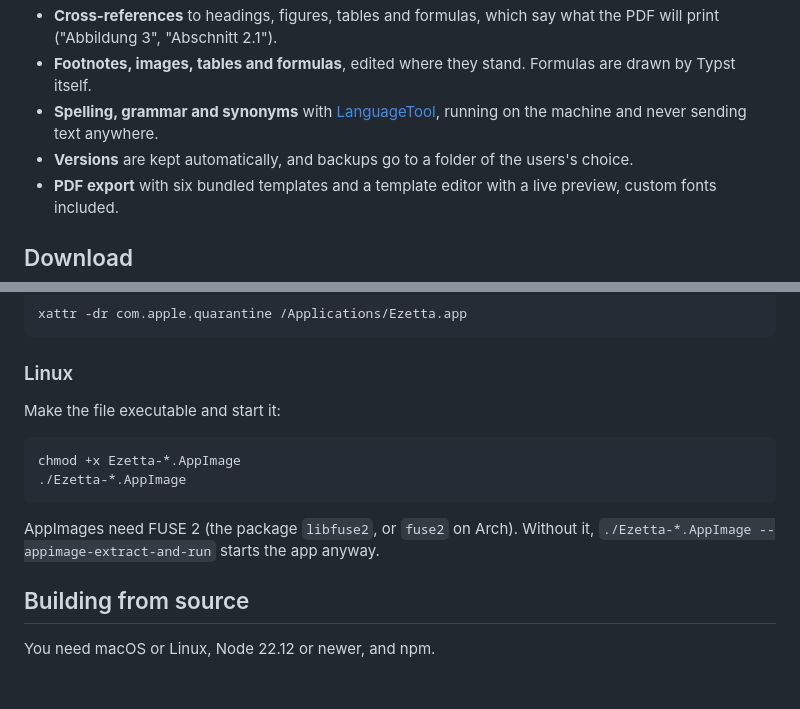
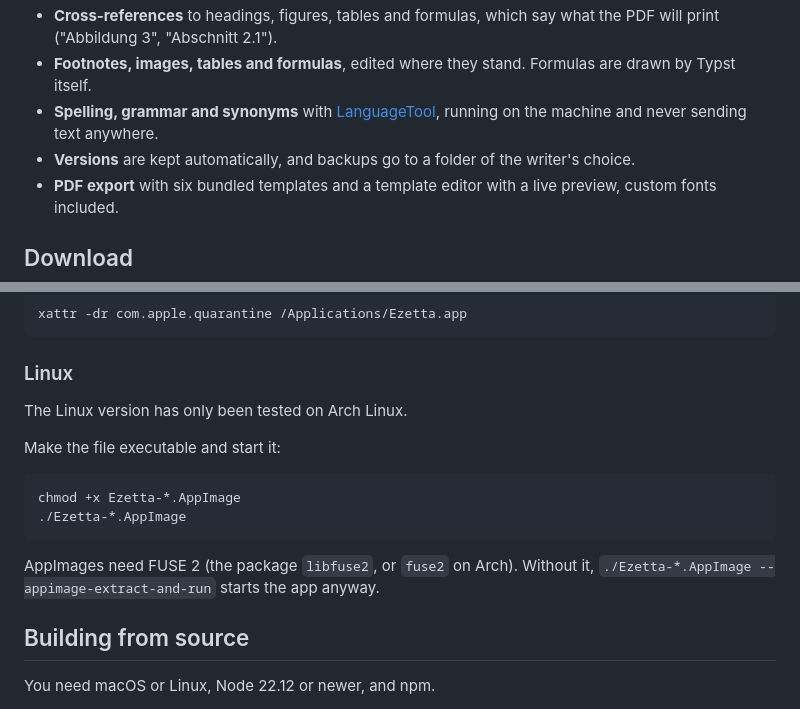
Before and after one commit to febasti/ezetta, a Markdown page: README.md, 2 parts joined by grey strips. Drawn GitHub-style; blank space fills up the shorter version.

Commit message:
README: say the writer, and that the Linux version was tried on Arch only

````diff
--- a/README.md
+++ b/README.md
@@ -12,7 +12,7 @@ Ezetta is in active development, and its first release (0.9) is a pre-release: e
 - **Cross-references** to headings, figures, tables and formulas, which say what the PDF will print ("Abbildung 3", "Abschnitt 2.1").
 - **Footnotes, images, tables and formulas**, edited where they stand. Formulas are drawn by Typst itself.
 - **Spelling, grammar and synonyms** with [LanguageTool](https://languagetool.org), running on the machine and never sending text anywhere.
-- **Versions** are kept automatically, and backups go to a folder of the users's choice.
+- **Versions** are kept automatically, and backups go to a folder of the writer's choice.
 - **PDF export** with six bundled templates and a template editor with a live preview, custom fonts included.
 
 ## Download
@@ -44,6 +44,8 @@ xattr -dr com.apple.quarantine /Applications/Ezetta.app
 
 ### Linux
 
+The Linux version has only been tested on Arch Linux.
+
 Make the file executable and start it:
 
 ```bash
@@ -52,7 +54,6 @@ chmod +x Ezetta-*.AppImage
 ```
 
 AppImages need FUSE 2 (the package `libfuse2`, or `fuse2` on Arch). Without it, `./Ezetta-*.AppImage --appimage-extract-and-run` starts the app anyway.
-
 
 ## Building from source
 
````
